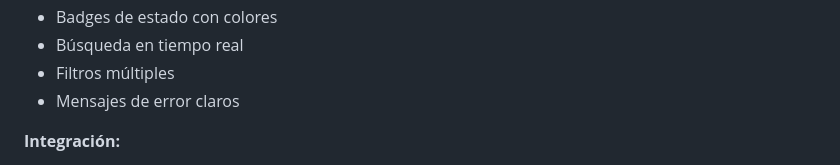
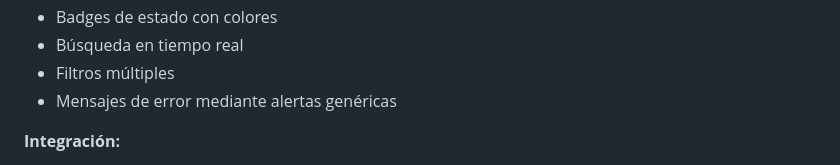
Before and after one commit to WidoMartinez/transportes-araucaria, a Markdown page: PANEL_VEHICULOS_CONDUCTORES.md, the part around the change. Rendered like a GitHub page.

Commit message:
Update PANEL_VEHICULOS_CONDUCTORES.md
Co-authored-by: Copilot <175728472+Copilot@users.noreply.github.com>

```diff
--- a/PANEL_VEHICULOS_CONDUCTORES.md
+++ b/PANEL_VEHICULOS_CONDUCTORES.md
@@ -90,7 +90,7 @@ Se ha implementado un sistema completo de gestión de vehículos y conductores e
 - Badges de estado con colores
 - Búsqueda en tiempo real
 - Filtros múltiples
-- Mensajes de error claros
+- Mensajes de error mediante alertas genéricas
 
 **Integración:**
 - Añadidos botones "Vehículos" y "Conductores" en `AdminDashboard.jsx`
```
